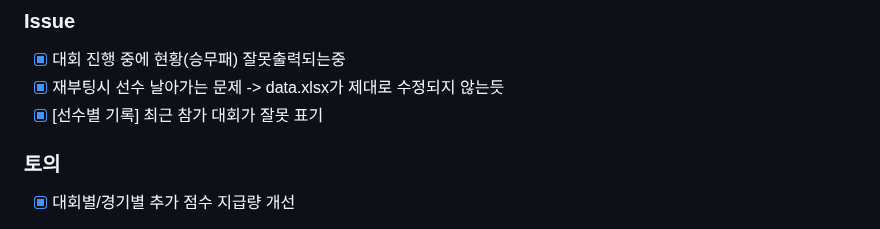
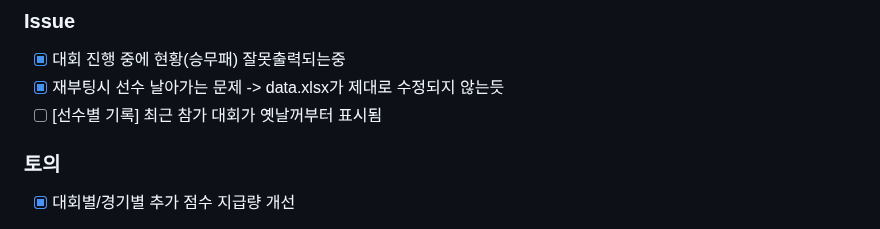
Before and after one commit to sohnjun96/-ELO, a Markdown page: README.md, the part around the change. Drawn GitHub-style.

```diff
--- a/README.md
+++ b/README.md
@@ -53,7 +53,7 @@ Elo(ELO) 레이팅 시스템은 경기 결과를 기반으로 플레이어 또
 ### Issue
 - [x] 대회 진행 중에 현황(승무패) 잘못출력되는중
 - [x] 재부팅시 선수 날아가는 문제 -> data.xlsx가 제대로 수정되지 않는듯
-- [x] [선수별 기록] 최근 참가 대회가 잘못 표기
+- [ ] [선수별 기록] 최근 참가 대회가 옛날꺼부터 표시됨
 
 ### 토의
 - [x] 대회별/경기별 추가 점수 지급량 개선
```
